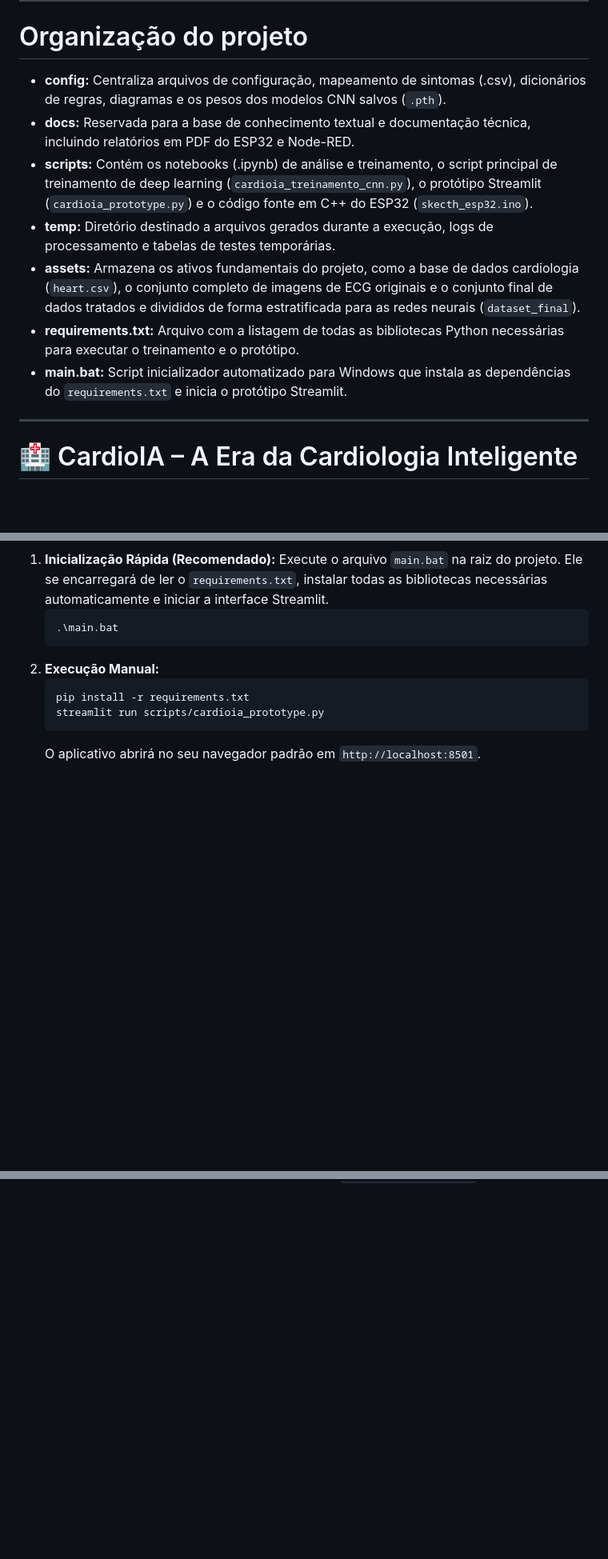
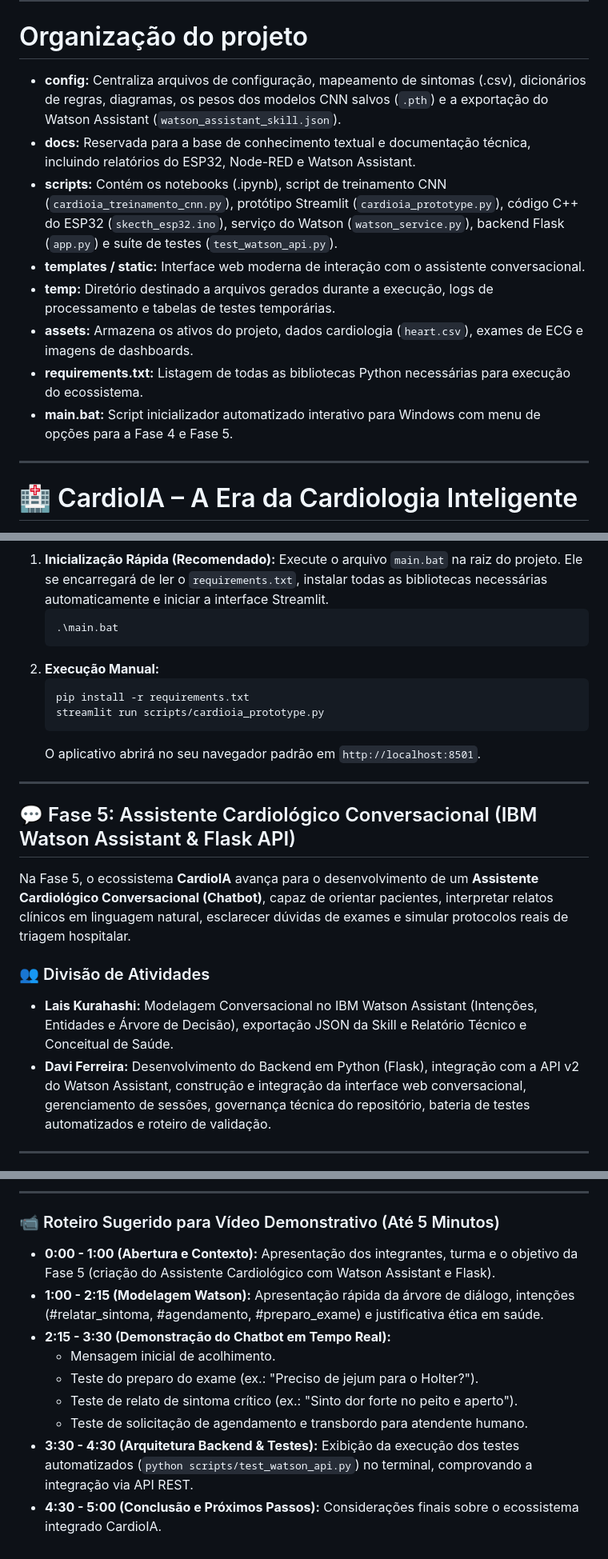
Before and after one commit to Raquerd/FIAP_Project_CardioIA, a Markdown page: README.md, 3 parts joined by grey strips. Shown at 80% size. Rendered like a GitHub page; blank space fills up the shorter version.

Commit message:
DOCS: Inclusão da documentação da Fase 5 e roteiro de gravação do vídeo ao Readme (Davi Ferreira)

````diff
--- a/README.md
+++ b/README.md
@@ -17,13 +17,14 @@ Caique Nonato da Silva Bezerra
 
 # Organização do projeto
 
-* **config:** Centraliza arquivos de configuração, mapeamento de sintomas (.csv), dicionários de regras, diagramas e os pesos dos modelos CNN salvos (`.pth`).
-* **docs:** Reservada para a base de conhecimento textual e documentação técnica, incluindo relatórios em PDF do ESP32 e Node-RED.
-* **scripts:** Contém os notebooks (.ipynb) de análise e treinamento, o script principal de treinamento de deep learning (`cardioia_treinamento_cnn.py`), o protótipo Streamlit (`cardioia_prototype.py`) e o código fonte em C++ do ESP32 (`skecth_esp32.ino`).
+* **config:** Centraliza arquivos de configuração, mapeamento de sintomas (.csv), dicionários de regras, diagramas, os pesos dos modelos CNN salvos (`.pth`) e a exportação do Watson Assistant (`watson_assistant_skill.json`).
+* **docs:** Reservada para a base de conhecimento textual e documentação técnica, incluindo relatórios do ESP32, Node-RED e Watson Assistant.
+* **scripts:** Contém os notebooks (.ipynb), script de treinamento CNN (`cardioia_treinamento_cnn.py`), protótipo Streamlit (`cardioia_prototype.py`), código C++ do ESP32 (`skecth_esp32.ino`), serviço do Watson (`watson_service.py`), backend Flask (`app.py`) e suíte de testes (`test_watson_api.py`).
+* **templates / static:** Interface web moderna de interação com o assistente conversacional.
 * **temp:** Diretório destinado a arquivos gerados durante a execução, logs de processamento e tabelas de testes temporárias.
-* **assets:** Armazena os ativos fundamentais do projeto, como a base de dados cardiologia (`heart.csv`), o conjunto completo de imagens de ECG originais e o conjunto final de dados tratados e divididos de forma estratificada para as redes neurais (`dataset_final`).
-* **requirements.txt:** Arquivo com a listagem de todas as bibliotecas Python necessárias para executar o treinamento e o protótipo.
-* **main.bat:** Script inicializador automatizado para Windows que instala as dependências do `requirements.txt` e inicia o protótipo Streamlit.
+* **assets:** Armazena os ativos do projeto, dados cardiologia (`heart.csv`), exames de ECG e imagens de dashboards.
+* **requirements.txt:** Listagem de todas as bibliotecas Python necessárias para execução do ecossistema.
+* **main.bat:** Script inicializador automatizado interativo para Windows com menu de opções para a Fase 4 e Fase 5.
 
 ---
 
@@ -194,3 +195,17 @@ Criamos uma aplicação web local de demonstração em poucas linhas de código
     streamlit run scripts/cardioia_prototype.py
     ```
     O aplicativo abrirá no seu navegador padrão em `http://localhost:8501`.
+
+
+---
+
+## 💬 Fase 5: Assistente Cardiológico Conversacional (IBM Watson Assistant & Flask API)
+
+Na Fase 5, o ecossistema **CardioIA** avança para o desenvolvimento de um **Assistente Cardiológico Conversacional (Chatbot)**, capaz de orientar pacientes, interpretar relatos clínicos em linguagem natural, esclarecer dúvidas de exames e simular protocolos reais de triagem hospitalar.
+
+### 👥 Divisão de Atividades
+* **Lais Kurahashi:** Modelagem Conversacional no IBM Watson Assistant (Intenções, Entidades e Árvore de Decisão), exportação JSON da Skill e Relatório Técnico e Conceitual de Saúde.
+* **Davi Ferreira:** Desenvolvimento do Backend em Python (Flask), integração com a API v2 do Watson Assistant, construção e integração da interface web conversacional, gerenciamento de sessões, governança técnica do repositório, bateria de testes automatizados e roteiro de validação.
+
+---
+
@@ -196,0 +282,13 @@ Criamos uma aplicação web local de demonstração em poucas linhas de código
+---
+
+### 📹 Roteiro Sugerido para Vídeo Demonstrativo (Até 5 Minutos)
+
+* **0:00 - 1:00 (Abertura e Contexto):** Apresentação dos integrantes, turma e o objetivo da Fase 5 (criação do Assistente Cardiológico com Watson Assistant e Flask).
+* **1:00 - 2:15 (Modelagem Watson):** Apresentação rápida da árvore de diálogo, intenções (#relatar_sintoma, #agendamento, #preparo_exame) e justificativa ética em saúde.
+* **2:15 - 3:30 (Demonstração do Chatbot em Tempo Real):**
+  * Mensagem inicial de acolhimento.
+  * Teste do preparo do exame (ex.: "Preciso de jejum para o Holter?").
+  * Teste de relato de sintoma crítico (ex.: "Sinto dor forte no peito e aperto").
+  * Teste de solicitação de agendamento e transbordo para atendente humano.
+* **3:30 - 4:30 (Arquitetura Backend & Testes):** Exibição da execução dos testes automatizados (`python scripts/test_watson_api.py`) no terminal, comprovando a integração via API REST.
+* **4:30 - 5:00 (Conclusão e Próximos Passos):** Considerações finais sobre o ecossistema integrado CardioIA.
````
Also changed, not shown: other parts of README.md (+70 -0 lines), docs/Roteiro_Gravacao_Video_Fase5.md (added, +22 -0 lines).
